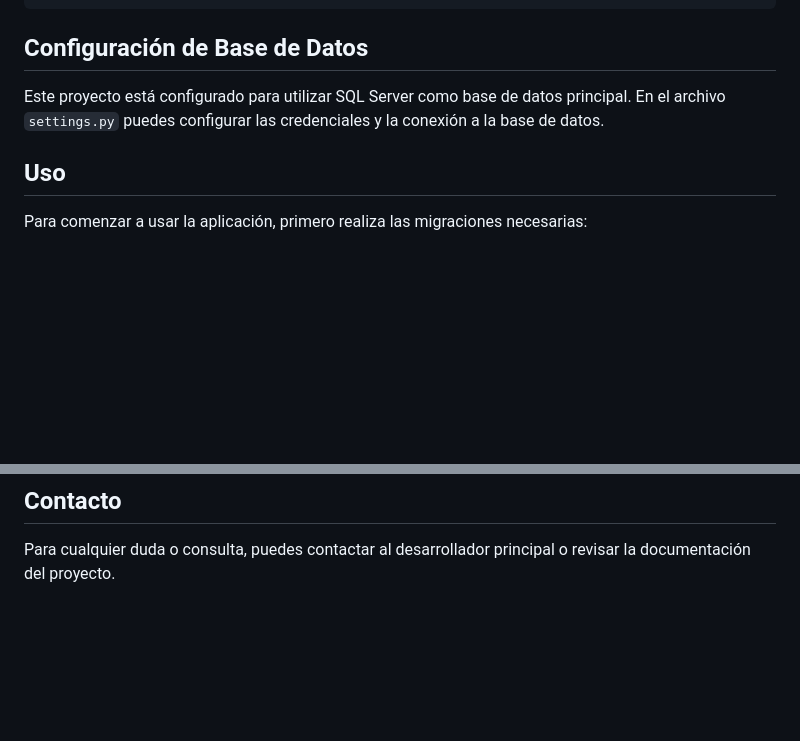
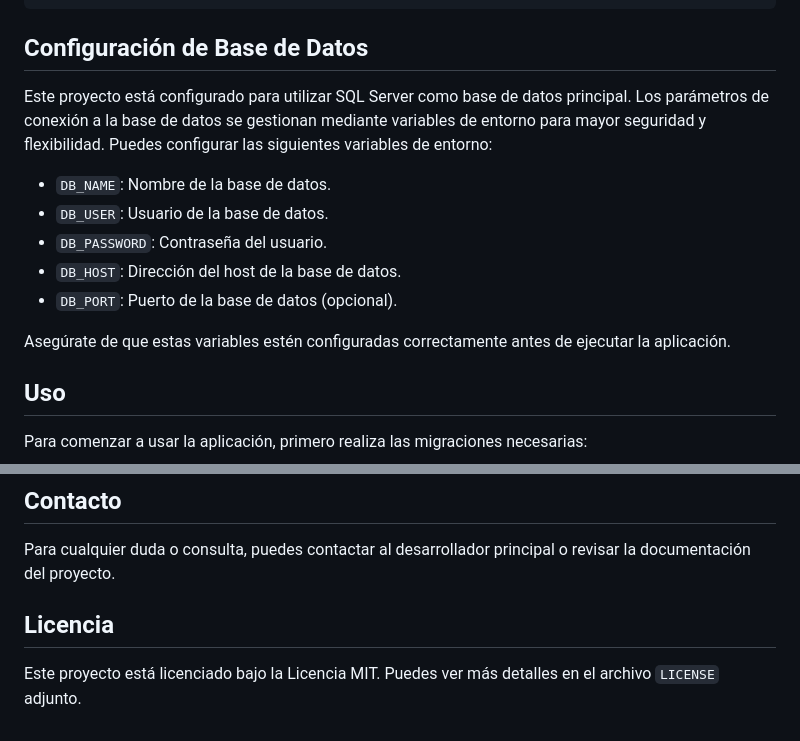
Before and after one commit to egarofalo-salasplus/salas_services-human_resources_service, a Markdown page: README.md, 2 parts joined by grey strips. Drawn GitHub-style; blank space fills up the shorter version.

````diff
--- a/README.md
+++ b/README.md
@@ -51,7 +51,15 @@ pip install -r requirements.txt
 ```
 
 ## Configuración de Base de Datos
-Este proyecto está configurado para utilizar SQL Server como base de datos principal. En el archivo `settings.py` puedes configurar las credenciales y la conexión a la base de datos.
+Este proyecto está configurado para utilizar SQL Server como base de datos principal. Los parámetros de conexión a la base de datos se gestionan mediante variables de entorno para mayor seguridad y flexibilidad. Puedes configurar las siguientes variables de entorno:
+
+- `DB_NAME`: Nombre de la base de datos.
+- `DB_USER`: Usuario de la base de datos.
+- `DB_PASSWORD`: Contraseña del usuario.
+- `DB_HOST`: Dirección del host de la base de datos.
+- `DB_PORT`: Puerto de la base de datos (opcional).
+
+Asegúrate de que estas variables estén configuradas correctamente antes de ejecutar la aplicación.
 
 ## Uso
 Para comenzar a usar la aplicación, primero realiza las migraciones necesarias:
@@ -82,3 +90,6 @@ Si deseas contribuir al proyecto, puedes clonar el repositorio y crear tus propi
 
 ## Contacto
 Para cualquier duda o consulta, puedes contactar al desarrollador principal o revisar la documentación del proyecto.
+
+## Licencia
+Este proyecto está licenciado bajo la Licencia MIT. Puedes ver más detalles en el archivo `LICENSE` adjunto.
````
